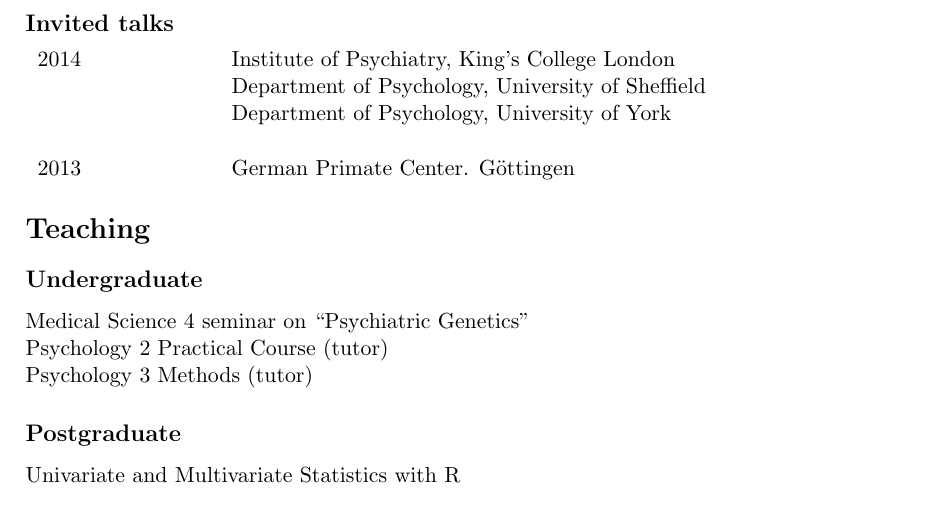
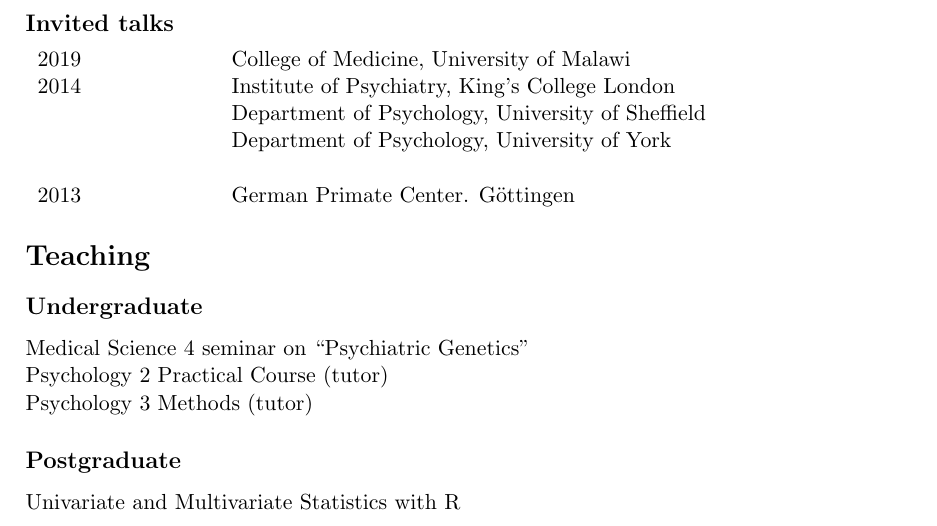
Before and after one commit to mja/adams-mj-cv, a LaTeX CV (adams-mj-cv.tex): part of page 12 of 14, cut so that both start at the same text. Compiled offline with pdfLaTeX.

Commit message:
invited talk at University of Malawi

```diff
--- a/adams-mj-cv.tex
+++ b/adams-mj-cv.tex
@@ -108,6 +108,8 @@
 \subsection*{Invited talks}
 
 \begin{tabular}{p{3cm}p{12cm}}
+
+2019 & College of Medicine, University of Malawi \\
 
 2014 & Institute of Psychiatry, King's College London \\
 
```
Also changed, not shown: adams-mj-cv.pdf.
